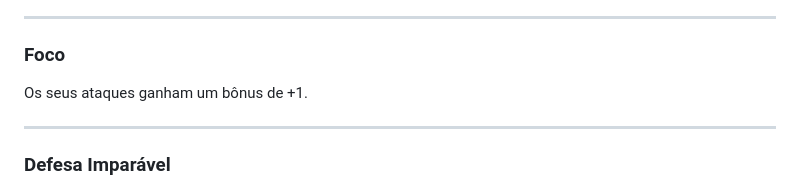
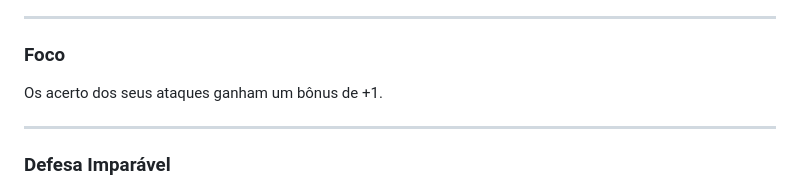
Before and after one commit to AllisonJunior/Moon-RPG, a Markdown page: bd/perks.md, the part around the change. Drawn GitHub-style.

Commit message:
ajuste na perk de foco

```diff
--- a/bd/perks.md
+++ b/bd/perks.md
@@ -24,7 +24,7 @@ A sua escolha de Perks atender as seguintes limitações:
 ---
 
 ### Foco
-<p style="margin-top: 10px; ">Os seus ataques ganham um bônus de +1.</p>
+<p style="margin-top: 10px; ">Os acerto dos seus ataques ganham um bônus de +1.</p>
 
 ---
 
```
